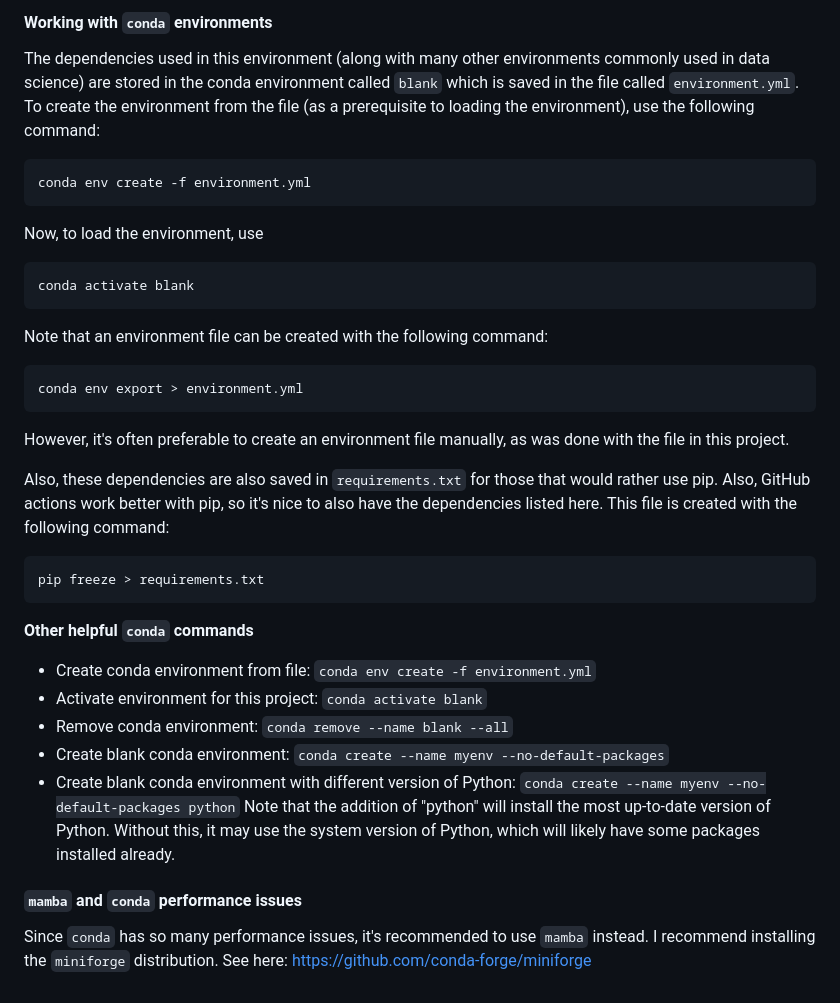
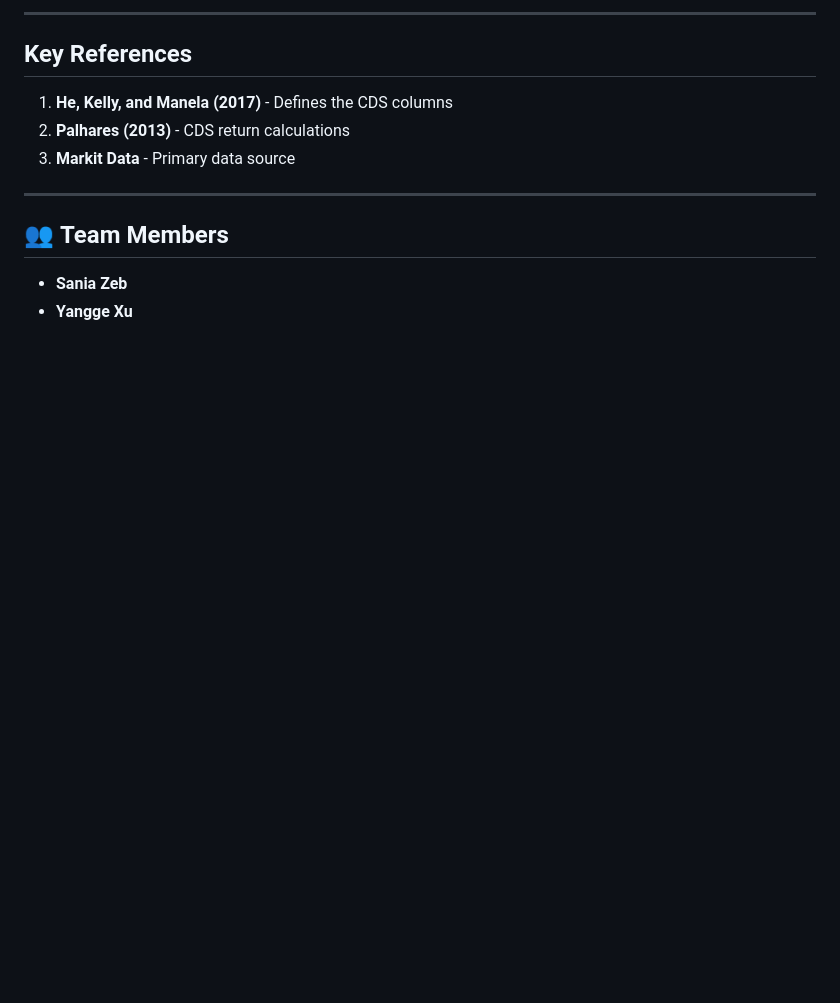
Before and after one commit to ygxu01/credit-default-swap-returns-replication, a Markdown page: README.md, the part around one of its changes. GitHub-like rendering; blank space fills up the shorter version.

````diff
--- a/README.md
+++ b/README.md
@@ -147,41 +83,14 @@ pip list --format=freeze
 ```
 
-#### Working with `conda` environments
+---
 
-The dependencies used in this environment (along with many other environments commonly used in data science) are stored in the conda environment called `blank` which is saved in the file called `environment.yml`. To create the environment from the file (as a prerequisite to loading the environment), use the following command:
+## **Key References**
+1. **He, Kelly, and Manela (2017)** - Defines the CDS columns
+2. **Palhares (2013)** - CDS return calculations
+3. **Markit Data** - Primary data source
 
-```
-conda env create -f environment.yml
-```
+---
 
-Now, to load the environment, use
-
-```
-conda activate blank
-```
-
-Note that an environment file can be created with the following command:
-
-```
-conda env export > environment.yml
-```
-
-However, it's often preferable to create an environment file manually, as was done with the file in this project.
-
-Also, these dependencies are also saved in `requirements.txt` for those that would rather use pip. Also, GitHub actions work better with pip, so it's nice to also have the dependencies listed here. This file is created with the following command:
-
-```
-pip freeze > requirements.txt
-```
-
-**Other helpful `conda` commands**
-
-- Create conda environment from file: `conda env create -f environment.yml`
-- Activate environment for this project: `conda activate blank`
-- Remove conda environment: `conda remove --name blank --all`
-- Create blank conda environment: `conda create --name myenv --no-default-packages`
-- Create blank conda environment with different version of Python: `conda create --name myenv --no-default-packages python` Note that the addition of "python" will install the most up-to-date version of Python. Without this, it may use the system version of Python, which will likely have some packages installed already.
-
-#### `mamba` and `conda` performance issues
-
-Since `conda` has so many performance issues, it's recommended to use `mamba` instead. I recommend installing the `miniforge` distribution. See here: https://github.com/conda-forge/miniforge
+## 👥 **Team Members**
+- **Sania Zeb**
+- **Yangge Xu**
````
Also changed, not shown: other parts of README.md (+66 -130 lines).
